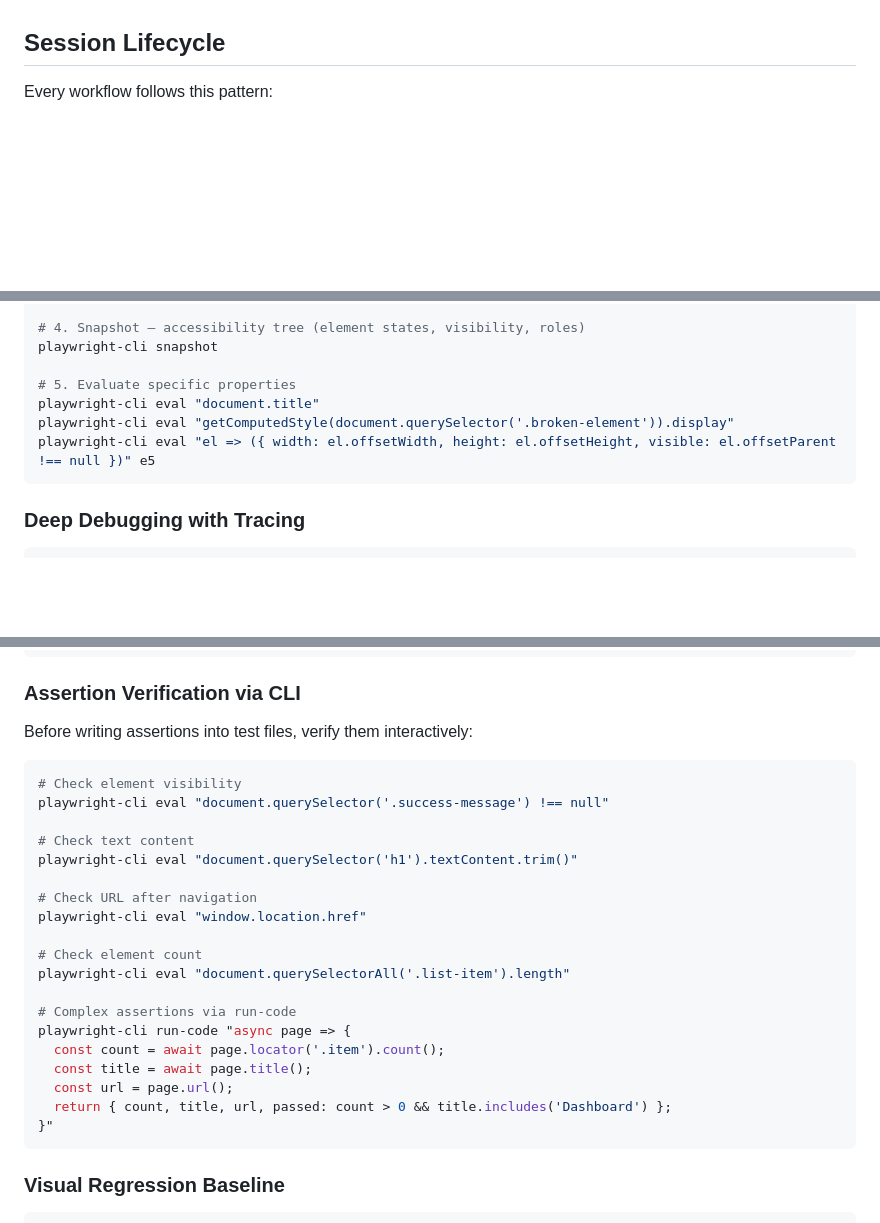
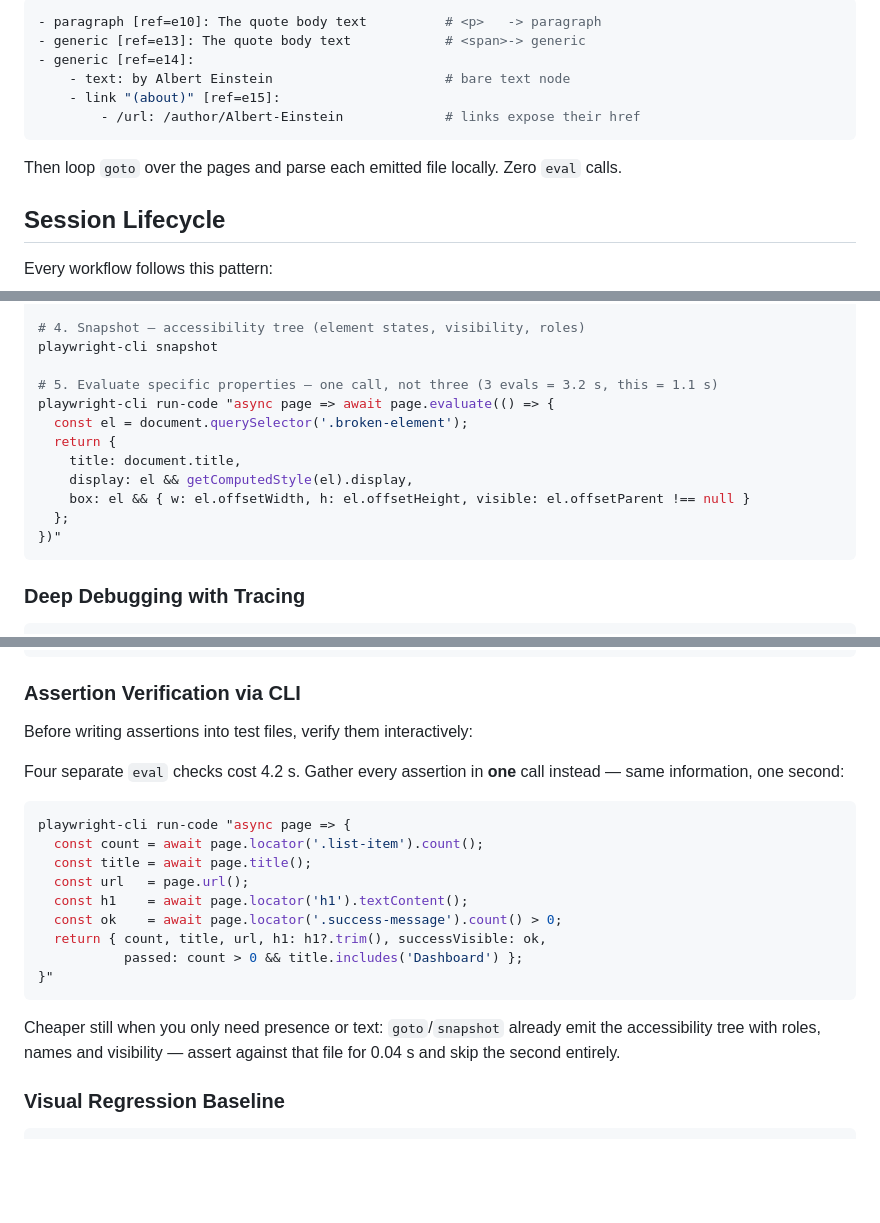
Before and after one commit to extractumio/extractum-skills, a Markdown page: computer-use/playwright-cli/SKILL.md, 3 parts joined by grey strips. Rendered like a GitHub page; blank space fills up the shorter version.

````diff
--- a/computer-use/playwright-cli/SKILL.md
+++ b/computer-use/playwright-cli/SKILL.md
@@ -41,3 +98,13 @@ A request often combines modes: "scrape the dashboard after logging in" = **auth
+```yaml
+- paragraph [ref=e10]: The quote body text          # <p>   -> paragraph
+- generic [ref=e13]: The quote body text            # <span>-> generic
+- generic [ref=e14]:
+    - text: by Albert Einstein                      # bare text node
+    - link "(about)" [ref=e15]:
+        - /url: /author/Albert-Einstein             # links expose their href
+```
+
+Then loop `goto` over the pages and parse each emitted file locally. Zero `eval` calls.
 
 ## Session Lifecycle
 
@@ -140,10 +207,15 @@ playwright-cli network
 # 4. Snapshot — accessibility tree (element states, visibility, roles)
 playwright-cli snapshot
 
-# 5. Evaluate specific properties
-playwright-cli eval "document.title"
-playwright-cli eval "getComputedStyle(document.querySelector('.broken-element')).display"
-playwright-cli eval "el => ({ width: el.offsetWidth, height: el.offsetHeight, visible: el.offsetParent !== null })" e5
+# 5. Evaluate specific properties — one call, not three (3 evals = 3.2 s, this = 1.1 s)
+playwright-cli run-code "async page => await page.evaluate(() => {
+  const el = document.querySelector('.broken-element');
+  return {
+    title: document.title,
+    display: el && getComputedStyle(el).display,
+    box: el && { w: el.offsetWidth, h: el.offsetHeight, visible: el.offsetParent !== null }
+  };
+})"
 ```
 
 ### Deep Debugging with Tracing
@@ -416,27 +518,24 @@ test('authenticated dashboard loads', async ({ page }) => {
 
 Before writing assertions into test files, verify them interactively:
 
+Four separate `eval` checks cost 4.2 s. Gather every assertion in **one** call instead —
+same information, one second:
+
 ```bash
-# Check element visibility
-playwright-cli eval "document.querySelector('.success-message') !== null"
-
-# Check text content
-playwright-cli eval "document.querySelector('h1').textContent.trim()"
-
-# Check URL after navigation
-playwright-cli eval "window.location.href"
-
-# Check element count
-playwright-cli eval "document.querySelectorAll('.list-item').length"
-
-# Complex assertions via run-code
 playwright-cli run-code "async page => {
-  const count = await page.locator('.item').count();
+  const count = await page.locator('.list-item').count();
   const title = await page.title();
-  const url = page.url();
-  return { count, title, url, passed: count > 0 && title.includes('Dashboard') };
+  const url   = page.url();
+  const h1    = await page.locator('h1').textContent();
+  const ok    = await page.locator('.success-message').count() > 0;
+  return { count, title, url, h1: h1?.trim(), successVisible: ok,
+           passed: count > 0 && title.includes('Dashboard') };
 }"
 ```
+
+Cheaper still when you only need presence or text: `goto`/`snapshot` already emit the
+accessibility tree with roles, names and visibility — assert against that file for 0.04 s
+and skip the second entirely.
 
 ### Visual Regression Baseline
 
````
Also changed, not shown: other parts of computer-use/playwright-cli/SKILL.md (+112 -25 lines).
